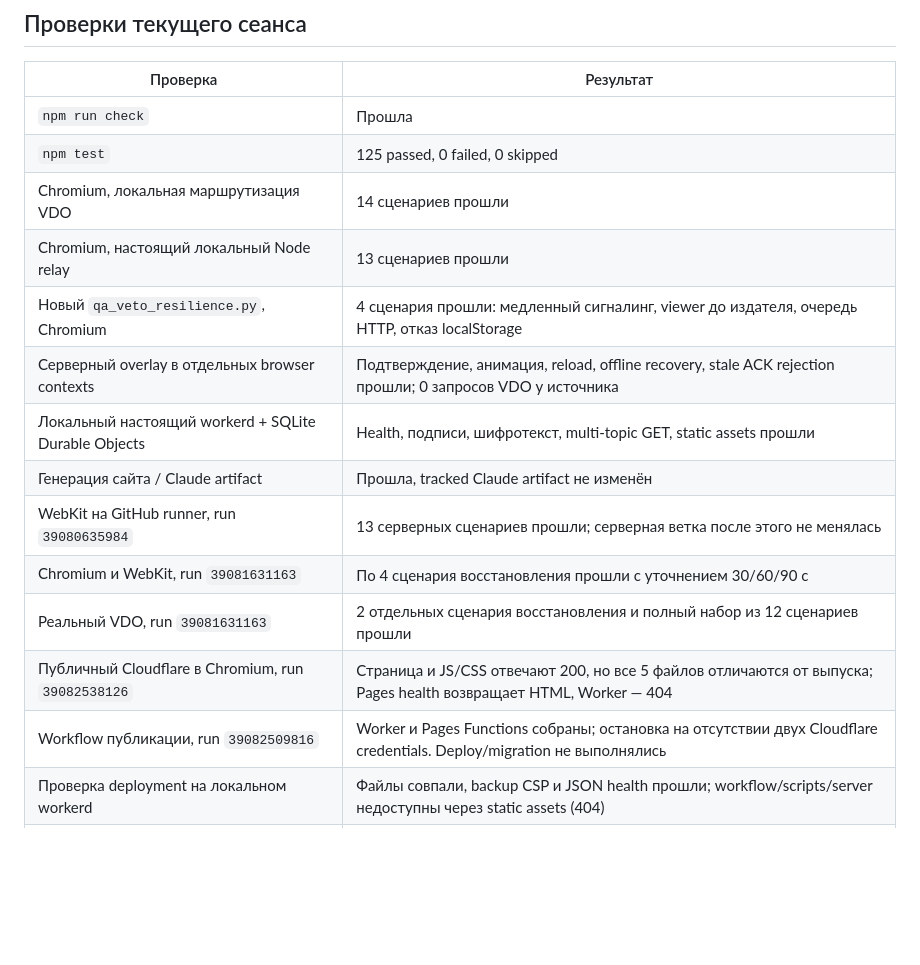
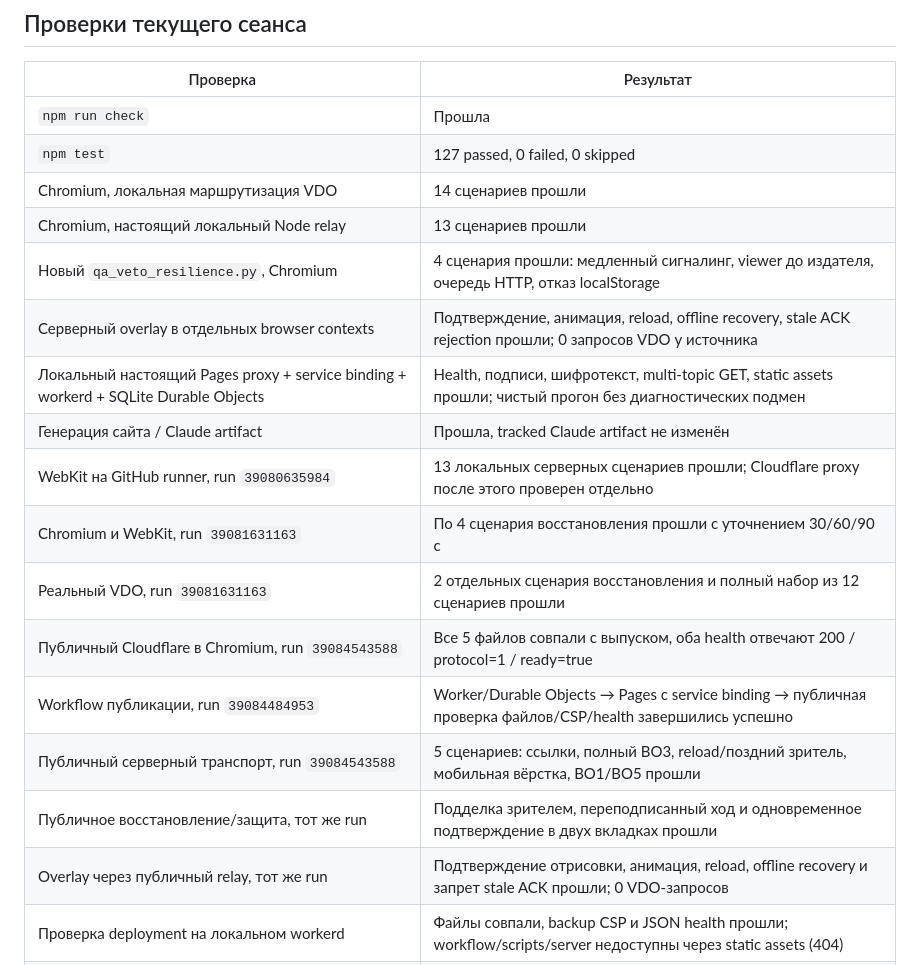
Before and after one commit to ssolutionn/Oneshot-Panel, a Markdown page: VETO_REVIEW.md, the part around one of its changes. GitHub-like rendering; blank space fills up the shorter version.

Commit message:
Record successful public server veto deployment and end-to-end validation

```diff
--- a/VETO_REVIEW.md
+++ b/VETO_REVIEW.md
@@ -129,18 +148,21 @@ Web Lock координирует вкладки одного браузера
 | Проверка | Результат |
 | --- | --- |
 | `npm run check` | Прошла |
-| `npm test` | 125 passed, 0 failed, 0 skipped |
+| `npm test` | 127 passed, 0 failed, 0 skipped |
 | Chromium, локальная маршрутизация VDO | 14 сценариев прошли |
 | Chromium, настоящий локальный Node relay | 13 сценариев прошли |
 | Новый `qa_veto_resilience.py`, Chromium | 4 сценария прошли: медленный сигналинг, viewer до издателя, очередь HTTP, отказ localStorage |
 | Серверный overlay в отдельных browser contexts | Подтверждение, анимация, reload, offline recovery, stale ACK rejection прошли; 0 запросов VDO у источника |
-| Локальный настоящий workerd + SQLite Durable Objects | Health, подписи, шифротекст, multi-topic GET, static assets прошли |
+| Локальный настоящий Pages proxy + service binding + workerd + SQLite Durable Objects | Health, подписи, шифротекст, multi-topic GET, static assets прошли; чистый прогон без диагностических подмен |
 | Генерация сайта / Claude artifact | Прошла, tracked Claude artifact не изменён |
-| WebKit на GitHub runner, run `39080635984` | 13 серверных сценариев прошли; серверная ветка после этого не менялась |
+| WebKit на GitHub runner, run `39080635984` | 13 локальных серверных сценариев прошли; Cloudflare proxy после этого проверен отдельно |
 | Chromium и WebKit, run `39081631163` | По 4 сценария восстановления прошли с уточнением 30/60/90 с |
 | Реальный VDO, run `39081631163` | 2 отдельных сценария восстановления и полный набор из 12 сценариев прошли |
-| Публичный Cloudflare в Chromium, run `39082538126` | Страница и JS/CSS отвечают 200, но все 5 файлов отличаются от выпуска; Pages health возвращает HTML, Worker — 404 |
-| Workflow публикации, run `39082509816` | Worker и Pages Functions собраны; остановка на отсутствии двух Cloudflare credentials. Deploy/migration не выполнялись |
+| Публичный Cloudflare в Chromium, run `39084543588` | Все 5 файлов совпали с выпуском, оба health отвечают 200 / protocol=1 / ready=true |
+| Workflow публикации, run `39084484953` | Worker/Durable Objects → Pages с service binding → публичная проверка файлов/CSP/health завершились успешно |
+| Публичный серверный транспорт, run `39084543588` | 5 сценариев: ссылки, полный BO3, reload/поздний зритель, мобильная вёрстка, BO1/BO5 прошли |
+| Публичное восстановление/защита, тот же run | Подделка зрителем, переподписанный ход и одновременное подтверждение в двух вкладках прошли |
+| Overlay через публичный relay, тот же run | Подтверждение отрисовки, анимация, reload, offline recovery и запрет stale ACK прошли; 0 VDO-запросов |
 | Проверка deployment на локальном workerd | Файлы совпали, backup CSP и JSON health прошли; workflow/scripts/server недоступны через static assets (404) |
 | Настоящий OBS/CEF и два физических устройства | В этом сеансе не запускались |
 
```
Also changed, not shown: other parts of VETO_REVIEW.md (+63 -39 lines).
